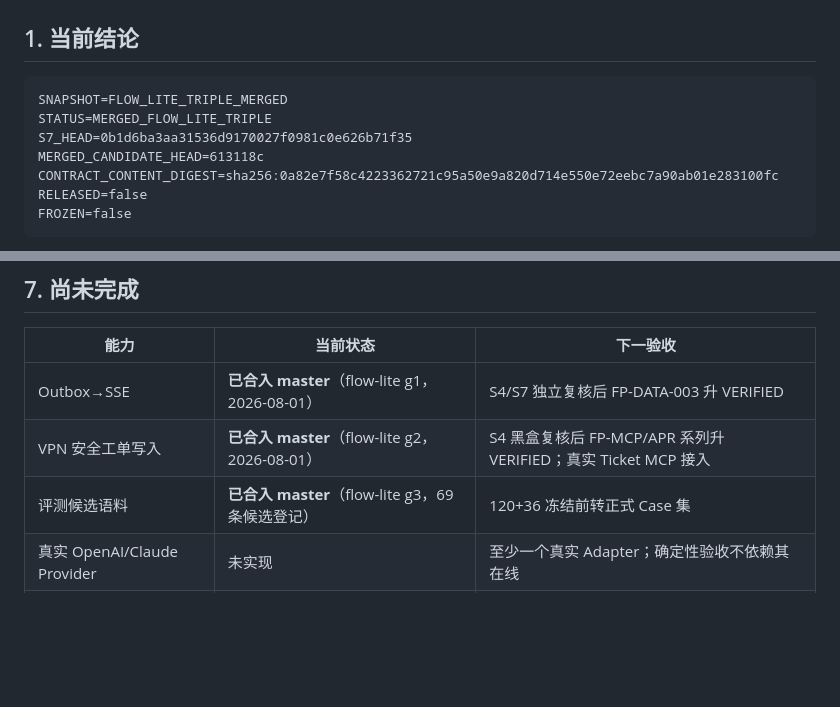
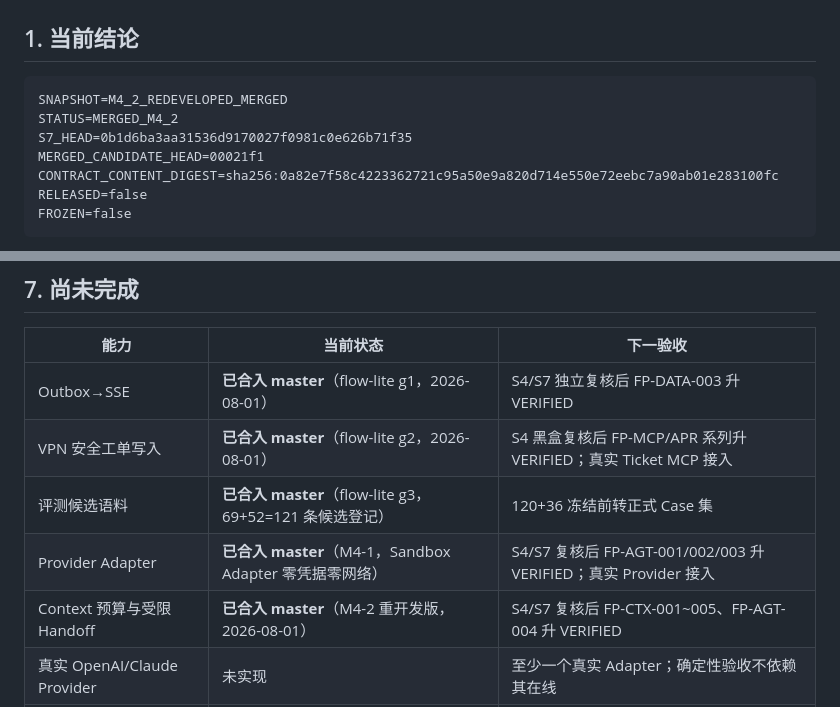
Before and after one commit to ClayExc/Multi-agent, a Markdown page: docs/roadmap/PROJECT_HANDOFF.md, 2 parts joined by grey strips. GitHub-like rendering; blank space fills up the shorter version.

Commit message:
docs(roadmap): snapshot M4_2_REDEVELOPED_MERGED [FP-FLOW-005]

````diff
--- a/docs/roadmap/PROJECT_HANDOFF.md
+++ b/docs/roadmap/PROJECT_HANDOFF.md
@@ -3,10 +3,10 @@
 ## 1. 当前结论
 
 ```text
-SNAPSHOT=FLOW_LITE_TRIPLE_MERGED
-STATUS=MERGED_FLOW_LITE_TRIPLE
+SNAPSHOT=M4_2_REDEVELOPED_MERGED
+STATUS=MERGED_M4_2
 S7_HEAD=0b1d6ba3aa31536d9170027f0981c0e626b71f35
-MERGED_CANDIDATE_HEAD=613118c
+MERGED_CANDIDATE_HEAD=00021f1
 CONTRACT_CONTENT_DIGEST=sha256:0a82e7f58c4223362721c95a50e9a820d714e550e72eebc7a90ab01e283100fc
 RELEASED=false
 FROZEN=false
@@ -117,7 +117,9 @@ make studio-smoke
 |---|---|---|
 | Outbox→SSE | **已合入 master**（flow-lite g1，2026-08-01） | S4/S7 独立复核后 FP-DATA-003 升 VERIFIED |
 | VPN 安全工单写入 | **已合入 master**（flow-lite g2，2026-08-01） | S4 黑盒复核后 FP-MCP/APR 系列升 VERIFIED；真实 Ticket MCP 接入 |
-| 评测候选语料 | **已合入 master**（flow-lite g3，69 条候选登记） | 120+36 冻结前转正式 Case 集 |
+| 评测候选语料 | **已合入 master**（flow-lite g3，69+52=121 条候选登记） | 120+36 冻结前转正式 Case 集 |
+| Provider Adapter | **已合入 master**（M4-1，Sandbox Adapter 零凭据零网络） | S4/S7 复核后 FP-AGT-001/002/003 升 VERIFIED；真实 Provider 接入 |
+| Context 预算与受限 Handoff | **已合入 master**（M4-2 重开发版，2026-08-01） | S4/S7 复核后 FP-CTX-001~005、FP-AGT-004 升 VERIFIED |
 | 真实 OpenAI/Claude Provider | 未实现 | 至少一个真实 Adapter；确定性验收不依赖其在线 |
 | Multi-Agent/Context 优化 | 设计与骨架 | 受限 Handoff、预算、消融与真实 Token 报告 |
 | Web 产品面 | 未实现 | Task/Timeline/补全/审批/证据面板 |
````
